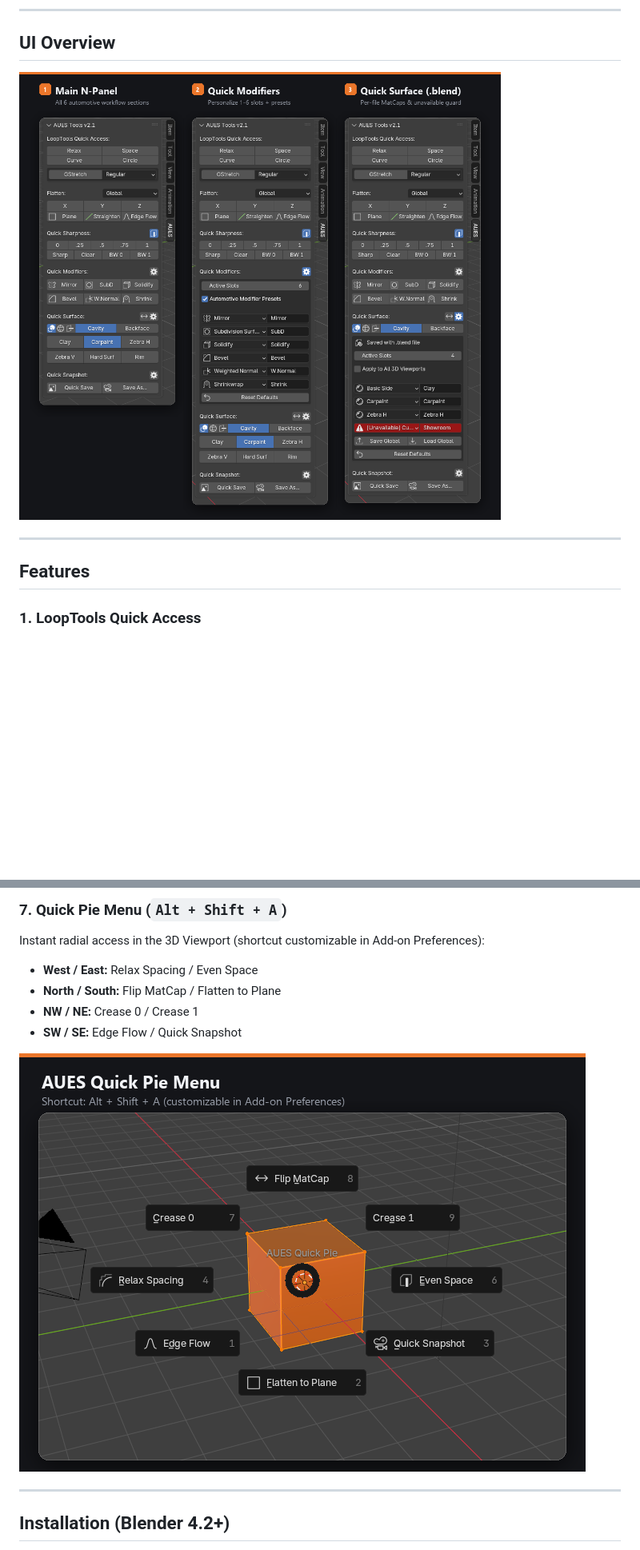
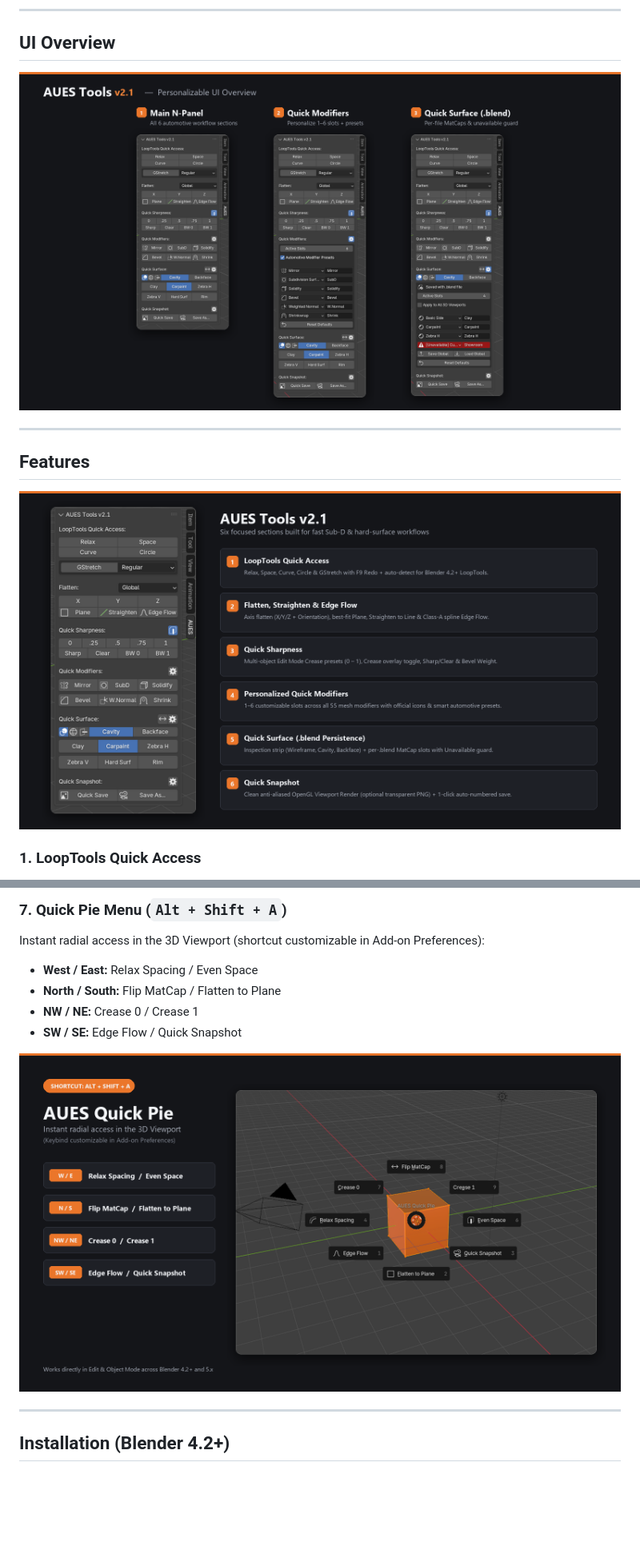
Before and after one commit to Gregrioum/AUES-Tools, a Markdown page: README.md, 2 parts joined by grey strips. Shown at 80% size. GitHub-like rendering; pictures changed too: docs/images/aues_v21_panel_main.png, docs/images/aues_v21_panel_overview.png, docs/images/aues_v21_pie_menu.png; blank space fills up the shorter version.

Commit message:
Update UI showcase images to uniform 1600x900 widescreen slides

```diff
--- a/README.md
+++ b/README.md
@@ -20,6 +20,8 @@ A streamlined **Blender 4.2+ / 5.x Extension** built for automotive Sub-D & hard
 ---
 
 ## Features
+
+![AUES Tools v2.1 Feature Breakdown](docs/images/aues_v21_panel_main.png)
 
 ### 1. LoopTools Quick Access
 - 1-click access to **Relax**, **Space**, **Curve**, **Circle**, and **GStretch** (`Project` / `Irregular` / `Regular`) with native **F9 Redo Panel** controls restored.
```
